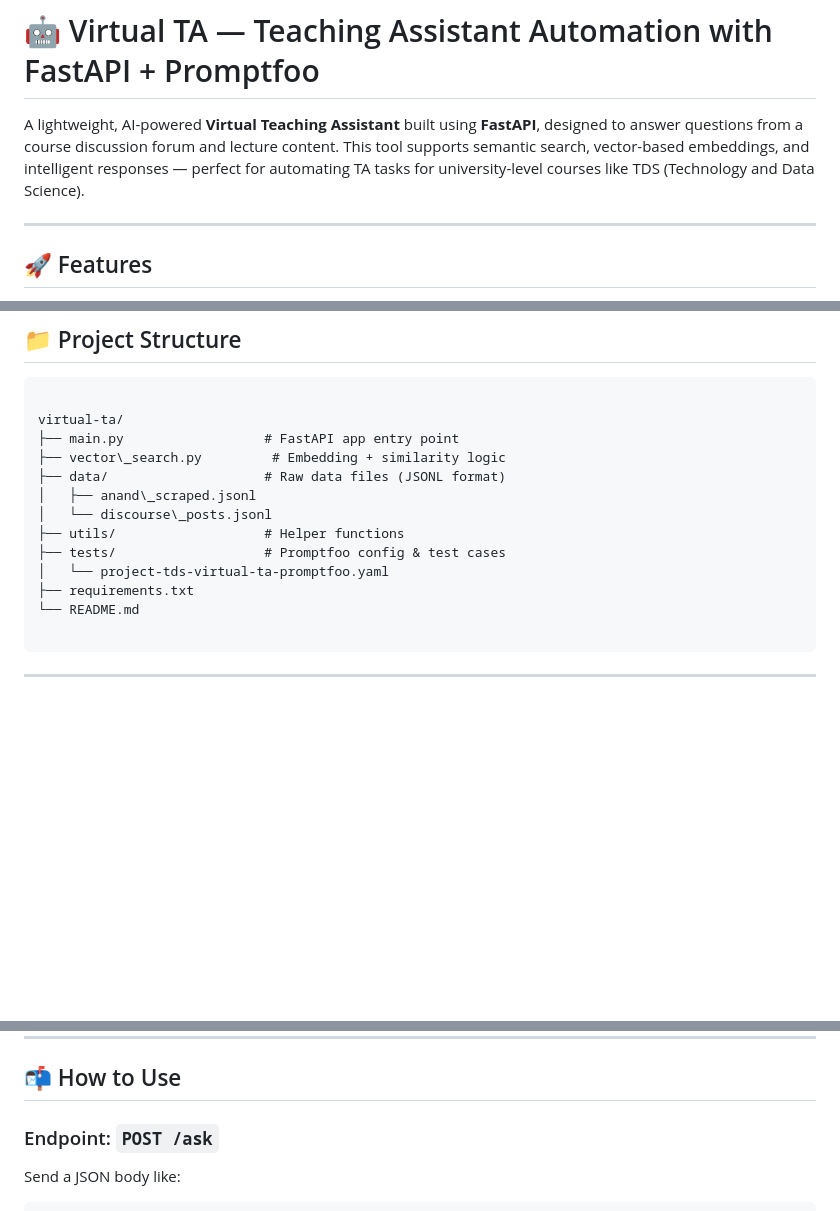
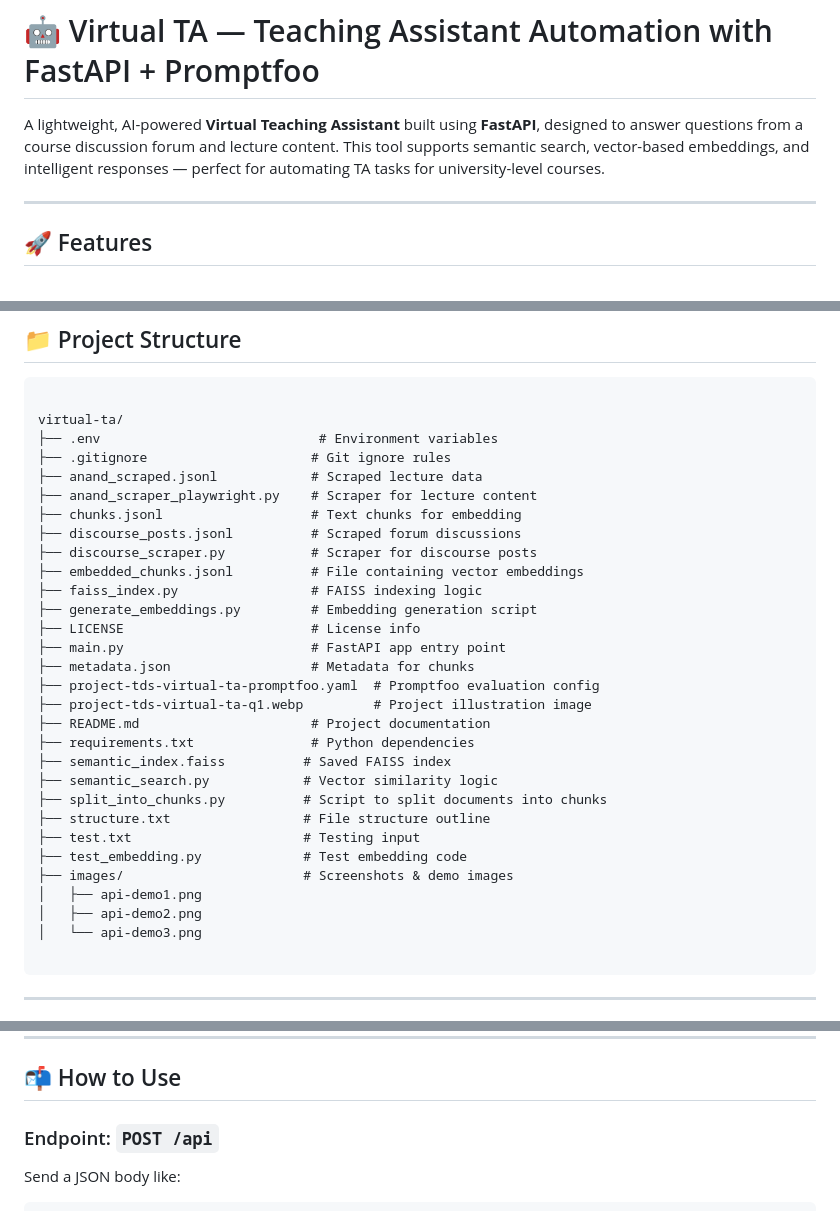
Before and after one commit to PranathiPamarti/virtual-ta-project, a Markdown page: README.md, 3 parts joined by grey strips. GitHub-like rendering; blank space fills up the shorter version.

Commit message:
Update README.md
updated folder structure

`````diff
--- a/README.md
+++ b/README.md
@@ -1,7 +1,7 @@
 ---
 # 🤖 Virtual TA — Teaching Assistant Automation with FastAPI + Promptfoo
 
-A lightweight, AI-powered **Virtual Teaching Assistant** built using **FastAPI**, designed to answer questions from a course discussion forum and lecture content. This tool supports semantic search, vector-based embeddings, and intelligent responses — perfect for automating TA tasks for university-level courses like TDS (Technology and Data Science).
+A lightweight, AI-powered **Virtual Teaching Assistant** built using **FastAPI**, designed to answer questions from a course discussion forum and lecture content. This tool supports semantic search, vector-based embeddings, and intelligent responses — perfect for automating TA tasks for university-level courses.
 
 ---
 
@@ -21,16 +21,33 @@ A lightweight, AI-powered **Virtual Teaching Assistant** built using **FastAPI**
 ```
 
 virtual-ta/
-├── main.py                  # FastAPI app entry point
-├── vector\_search.py         # Embedding + similarity logic
-├── data/                    # Raw data files (JSONL format)
-│   ├── anand\_scraped.jsonl
-│   └── discourse\_posts.jsonl
-├── utils/                   # Helper functions
-├── tests/                   # Promptfoo config & test cases
-│   └── project-tds-virtual-ta-promptfoo.yaml
-├── requirements.txt
-└── README.md
+├── .env                            # Environment variables
+├── .gitignore                     # Git ignore rules
+├── anand_scraped.jsonl            # Scraped lecture data
+├── anand_scraper_playwright.py    # Scraper for lecture content
+├── chunks.jsonl                   # Text chunks for embedding
+├── discourse_posts.jsonl          # Scraped forum discussions
+├── discourse_scraper.py           # Scraper for discourse posts
+├── embedded_chunks.jsonl          # File containing vector embeddings
+├── faiss_index.py                 # FAISS indexing logic
+├── generate_embeddings.py         # Embedding generation script
+├── LICENSE                        # License info
+├── main.py                        # FastAPI app entry point
+├── metadata.json                  # Metadata for chunks
+├── project-tds-virtual-ta-promptfoo.yaml  # Promptfoo evaluation config
+├── project-tds-virtual-ta-q1.webp         # Project illustration image
+├── README.md                      # Project documentation
+├── requirements.txt               # Python dependencies
+├── semantic_index.faiss          # Saved FAISS index
+├── semantic_search.py            # Vector similarity logic
+├── split_into_chunks.py          # Script to split documents into chunks
+├── structure.txt                 # File structure outline
+├── test.txt                      # Testing input
+├── test_embedding.py             # Test embedding code
+├── images/                       # Screenshots & demo images
+│   ├── api-demo1.png
+│   ├── api-demo2.png
+│   └── api-demo3.png
 
 ````
 
@@ -65,7 +82,7 @@ Visit `http://127.0.0.1:8000/docs` for the interactive API docs.
 
 ## 📬 How to Use
 
-### Endpoint: `POST /ask`
+### Endpoint: `POST /api`
 
 Send a JSON body like:
 
`````
